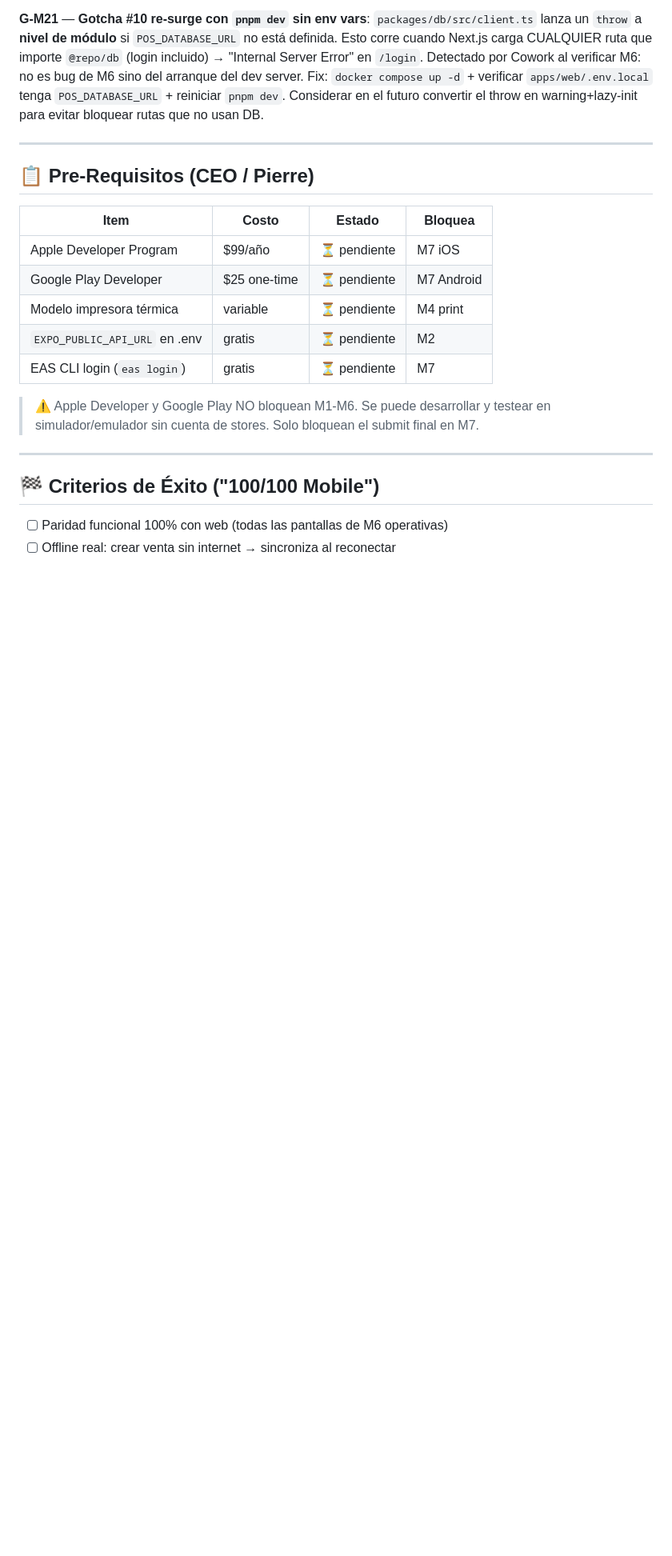
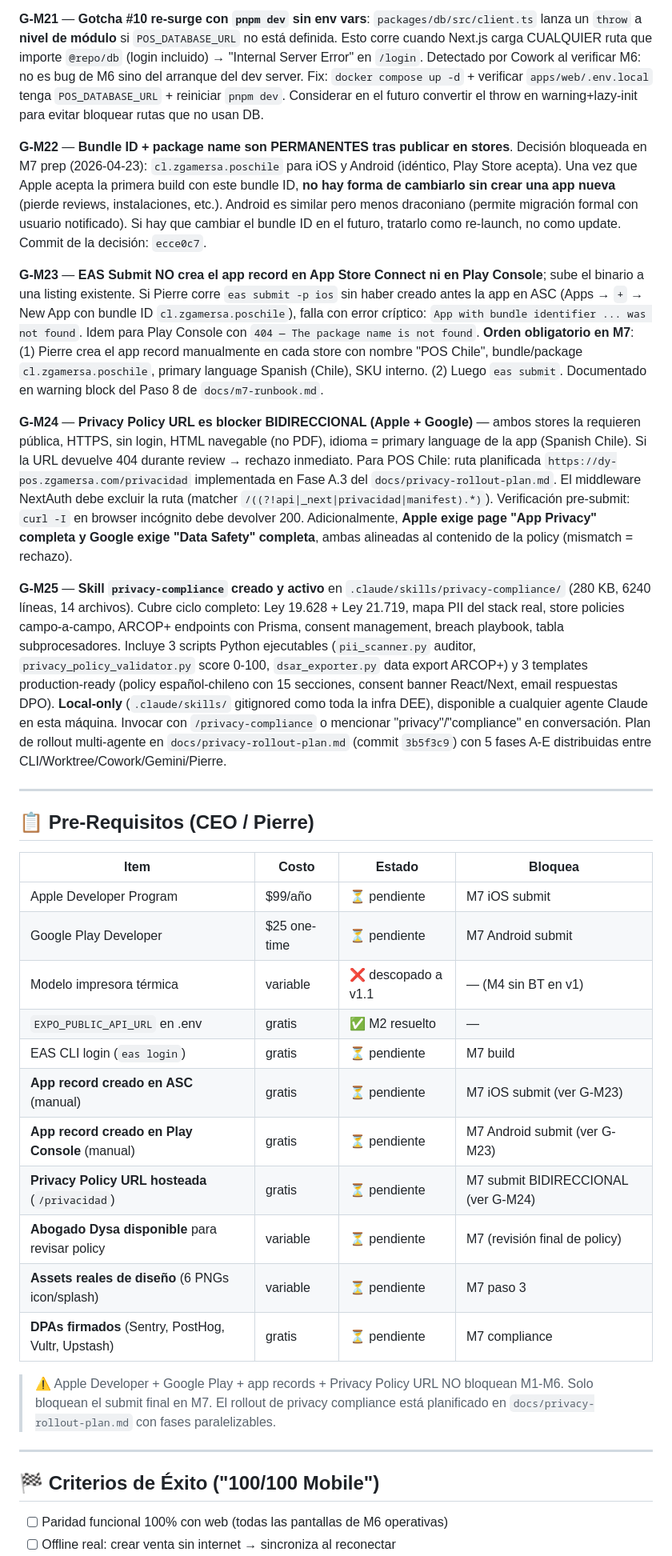
Before and after one commit to Dysa-Devlmer/pos_dysa, a Markdown page: memory/projects/pos-chile-mobile.md, the part around one of its changes. Shown at 80% size. Rendered like a GitHub page; blank space fills up the shorter version.

Commit message:
chore(memory): session notes 2026-04-23

```diff
--- a/memory/projects/pos-chile-mobile.md
+++ b/memory/projects/pos-chile-mobile.md
@@ -294,19 +294,33 @@ Si el salt no coincide, `decode()` devuelve `null` **silenciosamente** (no throw
 
 **G-M21** — **Gotcha #10 re-surge con `pnpm dev` sin env vars**: `packages/db/src/client.ts` lanza un `throw` a **nivel de módulo** si `POS_DATABASE_URL` no está definida. Esto corre cuando Next.js carga CUALQUIER ruta que importe `@repo/db` (login incluido) → "Internal Server Error" en `/login`. Detectado por Cowork al verificar M6: no es bug de M6 sino del arranque del dev server. Fix: `docker compose up -d` + verificar `apps/web/.env.local` tenga `POS_DATABASE_URL` + reiniciar `pnpm dev`. Considerar en el futuro convertir el throw en warning+lazy-init para evitar bloquear rutas que no usan DB.
 
+**G-M22** — **Bundle ID + package name son PERMANENTES tras publicar en stores**. Decisión bloqueada en M7 prep (2026-04-23): `cl.zgamersa.poschile` para iOS y Android (idéntico, Play Store acepta). Una vez que Apple acepta la primera build con este bundle ID, **no hay forma de cambiarlo sin crear una app nueva** (pierde reviews, instalaciones, etc.). Android es similar pero menos draconiano (permite migración formal con usuario notificado). Si hay que cambiar el bundle ID en el futuro, tratarlo como re-launch, no como update. Commit de la decisión: `ecce0c7`.
+
+**G-M23** — **EAS Submit NO crea el app record en App Store Connect ni en Play Console**; sube el binario a una listing existente. Si Pierre corre `eas submit -p ios` sin haber creado antes la app en ASC (Apps → `+` → New App con bundle ID `cl.zgamersa.poschile`), falla con error críptico: `App with bundle identifier ... was not found`. Idem para Play Console con `404 — The package name is not found`. **Orden obligatorio en M7**: (1) Pierre crea el app record manualmente en cada store con nombre "POS Chile", bundle/package `cl.zgamersa.poschile`, primary language Spanish (Chile), SKU interno. (2) Luego `eas submit`. Documentado en warning block del Paso 8 de `docs/m7-runbook.md`.
+
+**G-M24** — **Privacy Policy URL es blocker BIDIRECCIONAL (Apple + Google)** — ambos stores la requieren pública, HTTPS, sin login, HTML navegable (no PDF), idioma = primary language de la app (Spanish Chile). Si la URL devuelve 404 durante review → rechazo inmediato. Para POS Chile: ruta planificada `https://dy-pos.zgamersa.com/privacidad` implementada en Fase A.3 del `docs/privacy-rollout-plan.md`. El middleware NextAuth debe excluir la ruta (matcher `/((?!api|_next|privacidad|manifest).*)`). Verificación pre-submit: `curl -I` en browser incógnito debe devolver 200. Adicionalmente, **Apple exige page "App Privacy" completa y Google exige "Data Safety" completa**, ambas alineadas al contenido de la policy (mismatch = rechazo).
+
+**G-M25** — **Skill `privacy-compliance` creado y activo** en `.claude/skills/privacy-compliance/` (280 KB, 6240 líneas, 14 archivos). Cubre ciclo completo: Ley 19.628 + Ley 21.719, mapa PII del stack real, store policies campo-a-campo, ARCOP+ endpoints con Prisma, consent management, breach playbook, tabla subprocesadores. Incluye 3 scripts Python ejecutables (`pii_scanner.py` auditor, `privacy_policy_validator.py` score 0-100, `dsar_exporter.py` data export ARCOP+) y 3 templates production-ready (policy español-chileno con 15 secciones, consent banner React/Next, email respuestas DPO). **Local-only** (`.claude/skills/` gitignored como toda la infra DEE), disponible a cualquier agente Claude en esta máquina. Invocar con `/privacy-compliance` o mencionar "privacy"/"compliance" en conversación. Plan de rollout multi-agente en `docs/privacy-rollout-plan.md` (commit `3b5f3c9`) con 5 fases A-E distribuidas entre CLI/Worktree/Cowork/Gemini/Pierre.
+
 ---
 
 ## 📋 Pre-Requisitos (CEO / Pierre)
 
 | Item | Costo | Estado | Bloquea |
 |------|-------|--------|---------|
-| Apple Developer Program | $99/año | ⏳ pendiente | M7 iOS |
-| Google Play Developer | $25 one-time | ⏳ pendiente | M7 Android |
-| Modelo impresora térmica | variable | ⏳ pendiente | M4 print |
-| `EXPO_PUBLIC_API_URL` en .env | gratis | ⏳ pendiente | M2 |
-| EAS CLI login (`eas login`) | gratis | ⏳ pendiente | M7 |
+| Apple Developer Program | $99/año | ⏳ pendiente | M7 iOS submit |
+| Google Play Developer | $25 one-time | ⏳ pendiente | M7 Android submit |
+| Modelo impresora térmica | variable | ❌ descopado a v1.1 | — (M4 sin BT en v1) |
+| `EXPO_PUBLIC_API_URL` en .env | gratis | ✅ M2 resuelto | — |
+| EAS CLI login (`eas login`) | gratis | ⏳ pendiente | M7 build |
+| **App record creado en ASC** (manual) | gratis | ⏳ pendiente | M7 iOS submit (ver G-M23) |
+| **App record creado en Play Console** (manual) | gratis | ⏳ pendiente | M7 Android submit (ver G-M23) |
+| **Privacy Policy URL hosteada** (`/privacidad`) | gratis | ⏳ pendiente | M7 submit BIDIRECCIONAL (ver G-M24) |
+| **Abogado Dysa disponible** para revisar policy | variable | ⏳ pendiente | M7 (revisión final de policy) |
+| **Assets reales de diseño** (6 PNGs icon/splash) | variable | ⏳ pendiente | M7 paso 3 |
+| **DPAs firmados** (Sentry, PostHog, Vultr, Upstash) | gratis | ⏳ pendiente | M7 compliance |
 
-> ⚠️ Apple Developer y Google Play NO bloquean M1-M6. Se puede desarrollar y testear en simulador/emulador sin cuenta de stores. Solo bloquean el submit final en M7.
+> ⚠️ Apple Developer + Google Play + app records + Privacy Policy URL NO bloquean M1-M6. Solo bloquean el submit final en M7. El rollout de privacy compliance está planificado en `docs/privacy-rollout-plan.md` con fases paralelizables.
 
 ---
 
```
Also changed, not shown: other parts of memory/projects/pos-chile-mobile.md (+2 -2 lines), memory/projects/pos-chile-monorepo.md (+2 -0 lines).
